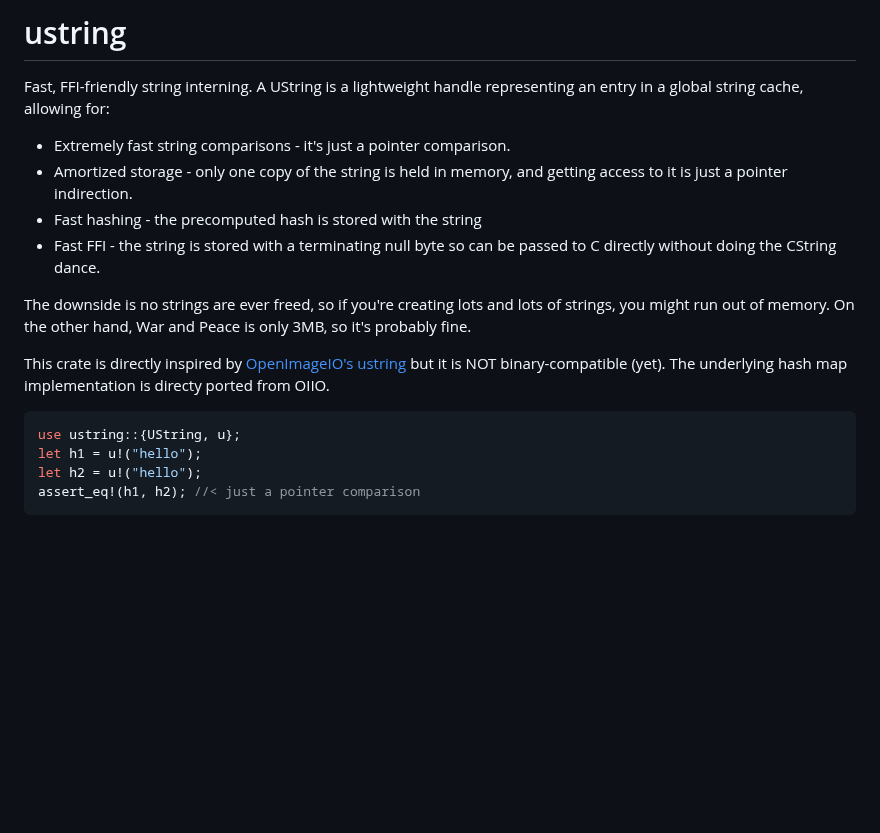
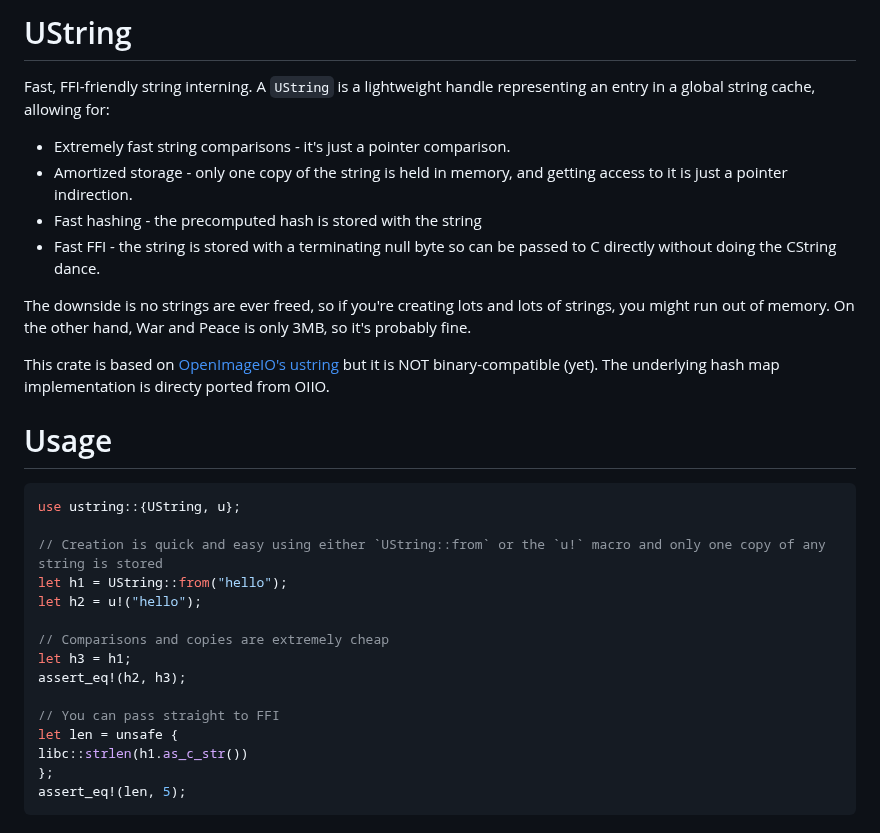
Before and after one commit to anderslanglands/ustr, a Markdown page: README.md, the part around one of its changes. Drawn GitHub-style; blank space fills up the shorter version.

````diff
--- a/README.md
+++ b/README.md
@@ -1,25 +1,32 @@
-# ustring
-Fast, FFI-friendly string interning. A UString is a lightweight handle
-representing an entry in a global string cache, allowing for:
+# UString
+Fast, FFI-friendly string interning. A `UString` is a lightweight handle representing an entry in a global string cache, allowing for:
 * Extremely fast string comparisons - it's just a pointer comparison.
-* Amortized storage -  only one copy of the string is held in memory, and
-getting access to it is just a pointer indirection.
+* Amortized storage -  only one copy of the string is held in memory, and getting access to it is just a pointer indirection.
 * Fast hashing - the precomputed hash is stored with the string
-* Fast FFI - the string is stored with a terminating null byte so can be
-passed to C directly without doing the CString dance.
+* Fast FFI - the string is stored with a terminating null byte so can be passed to C directly without doing the CString dance.
 
-The downside is no strings are ever freed, so if you're creating lots and
-lots of strings, you might run out of memory. On the other hand, War and Peace
+The downside is no strings are ever freed, so if you're creating lots and lots of strings, you might run out of memory. On the other hand, War and Peace
 is only 3MB, so it's probably fine.
 
-This crate is directly inspired by [OpenImageIO's ustring](https://github.com/OpenImageIO/oiio/blob/master/src/include/OpenImageIO/ustring.h)
-but it is NOT binary-compatible (yet). The underlying hash map implementation
-is directy ported from OIIO.
+This crate is based on [OpenImageIO's ustring](https://github.com/OpenImageIO/oiio/blob/master/src/include/OpenImageIO/ustring.h) but it is NOT binary-compatible (yet). The underlying hash map implementation is directy ported from OIIO.
+
+# Usage
 
 ```rust
 use ustring::{UString, u};
-let h1 = u!("hello");
+
+// Creation is quick and easy using either `UString::from` or the `u!` macro and only one copy of any string is stored
+let h1 = UString::from("hello");
 let h2 = u!("hello");
-assert_eq!(h1, h2); //< just a pointer comparison
+
+// Comparisons and copies are extremely cheap
+let h3 = h1;
+assert_eq!(h2, h3);
+
+// You can pass straight to FFI
+let len = unsafe {
+libc::strlen(h1.as_c_str())
+};
+assert_eq!(len, 5);
 ```
 
````
Also changed, not shown: other parts of README.md (+58 -58 lines), LICENSE.md (+15 -4 lines), ustring_bench_blns.png (added), ustring_bench_raft.png (added), 7 other files.
